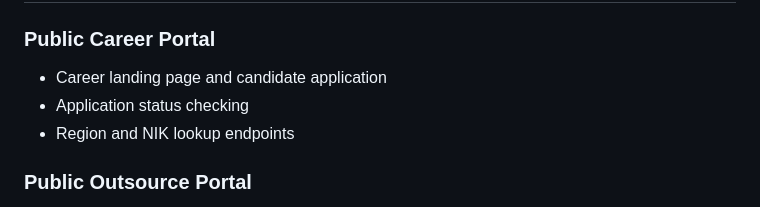
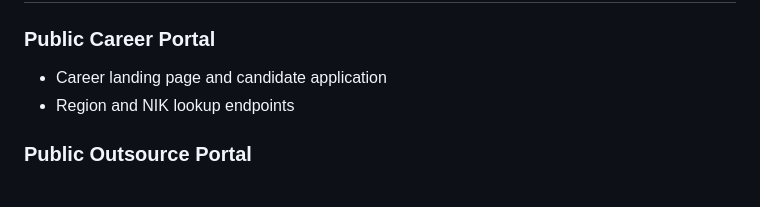
Before and after one commit to Sultonisky/google-script-hr, a Markdown page: README.md, the part around the change. Drawn GitHub-style.

Commit message:
refactor(docs): remove application status checking references from architecture, project, and README files for clarity

```diff
--- a/README.md
+++ b/README.md
@@ -31,7 +31,6 @@ policy.
 ### Public Career Portal
 
 - Career landing page and candidate application
-- Application status checking
 - Region and NIK lookup endpoints
 
 ### Public Outsource Portal
```
Also changed, not shown: ARCHITECTURE.md (+1 -1 lines), PROJECT.md (+0 -1 lines).
